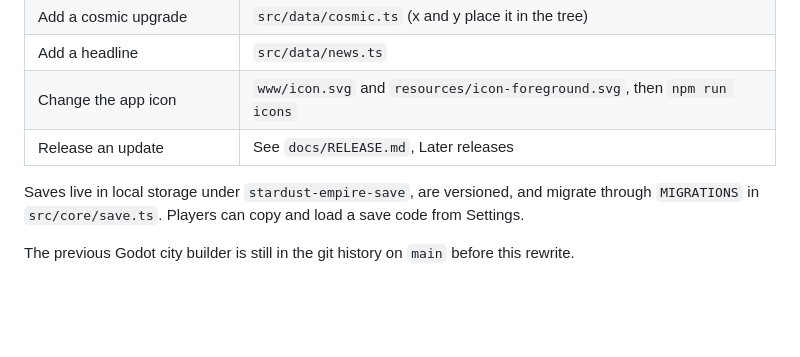
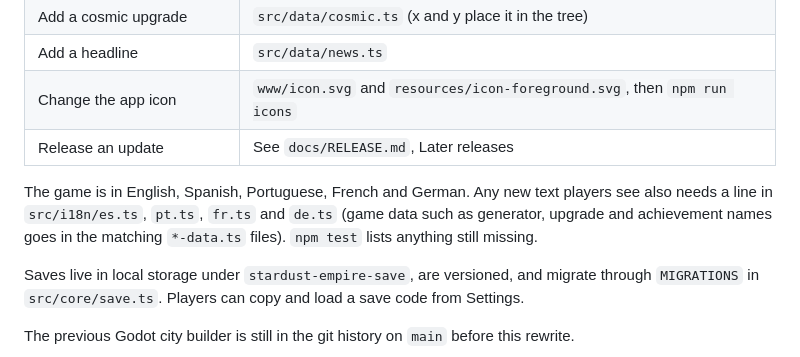
Before and after one commit to BringOutTheRainn/space-app, a Markdown page: README.md, the part around the change. GitHub-like rendering; blank space fills up the shorter version.

Commit message:
README: say where translations go for new text
Co-Authored-By: Claude Opus 5.5 (1M context) <noreply@anthropic.com>
Claude-Session: https://claude.ai/code/session_013vTUH9cKxpSRQwCsNGC7QD

```diff
--- a/README.md
+++ b/README.md
@@ -64,6 +64,10 @@ tests/         Rule tests
 | Change the app icon | `www/icon.svg` and `resources/icon-foreground.svg`, then `npm run icons` |
 | Release an update | See `docs/RELEASE.md`, Later releases |
 
+The game is in English, Spanish, Portuguese, French and German. Any new text players see also needs
+a line in `src/i18n/es.ts`, `pt.ts`, `fr.ts` and `de.ts` (game data such as generator, upgrade and
+achievement names goes in the matching `*-data.ts` files). `npm test` lists anything still missing.
+
 Saves live in local storage under `stardust-empire-save`, are versioned, and migrate through
 `MIGRATIONS` in `src/core/save.ts`. Players can copy and load a save code from Settings.
 
```
Also changed, not shown: docs/DESIGN.md (+2 -0 lines).
